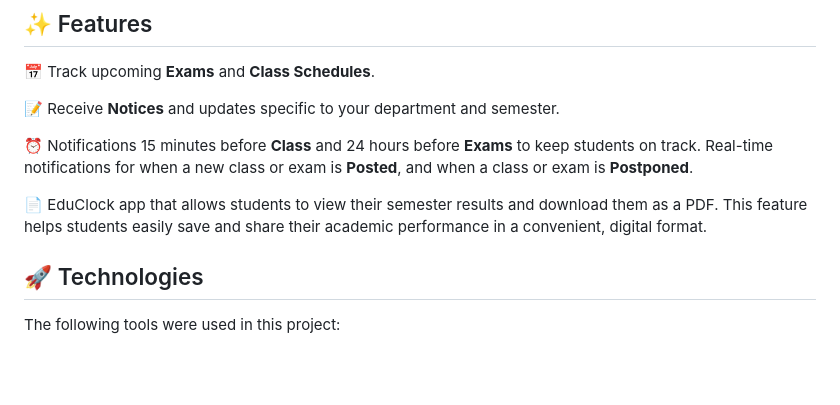
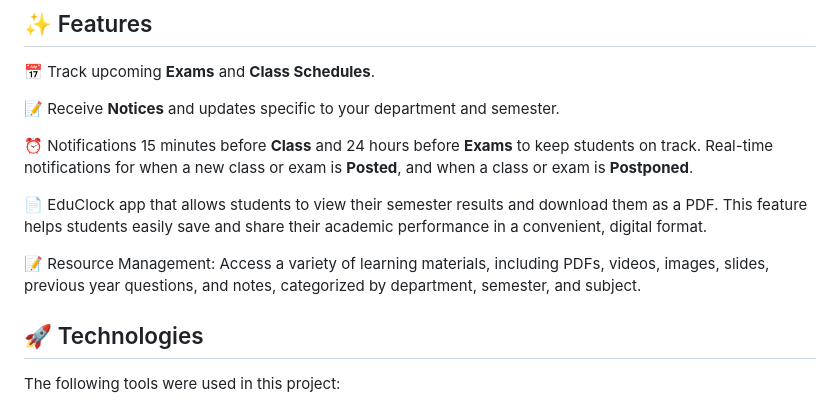
Before and after one commit to AFNAN-091/EduClock-2.0, a Markdown page: README.md, the part around the change. GitHub-like rendering; blank space fills up the shorter version.

Commit message:
resources add

```diff
--- a/README.md
+++ b/README.md
@@ -50,6 +50,8 @@ Developed a Flutter app to help university students track exams (24-hour reminde
 
 📄 EduClock app that allows students to view their semester results and download them as a PDF. This feature helps students easily save and share their academic performance in a convenient, digital format.
 
+📝 Resource Management: Access a variety of learning materials, including PDFs, videos, images, slides, previous year questions, and notes, categorized by department, semester, and subject.
+
 ## :rocket: Technologies ##
 
 The following tools were used in this project:
```
